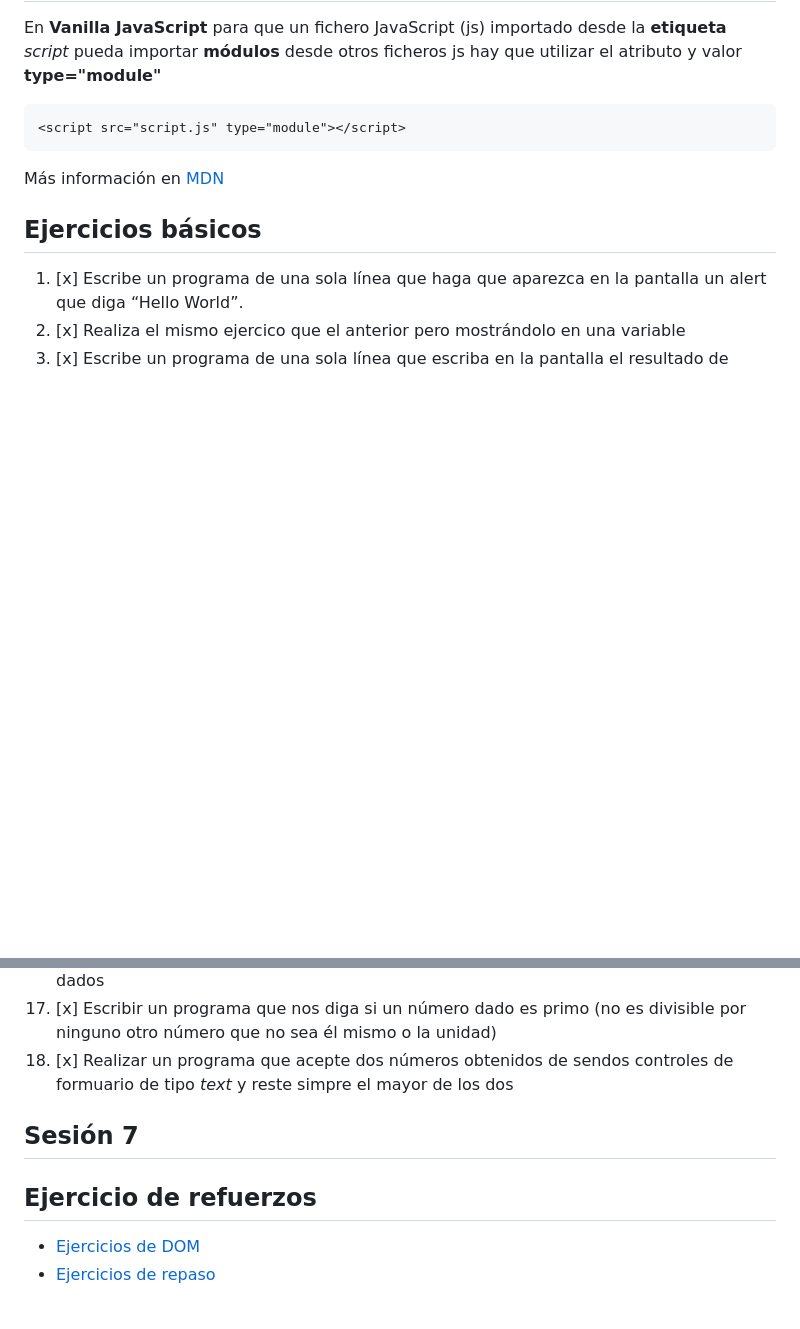
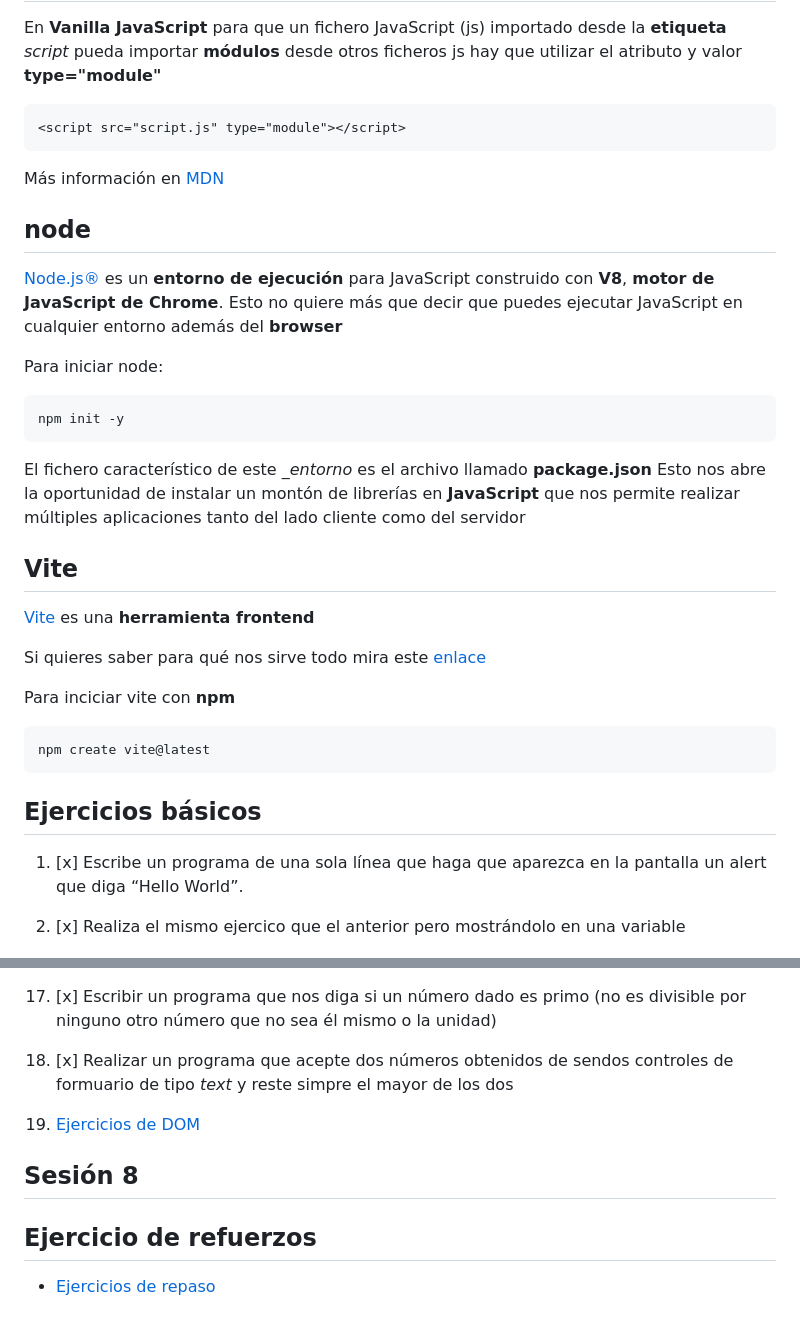
Before and after one commit to webferrol/javascript-sessions, a Markdown page: README.md, 2 parts joined by grey strips. Drawn GitHub-style; blank space fills up the shorter version.

Commit message:
Preparando sesión 8

````diff
--- a/README.md
+++ b/README.md
@@ -313,6 +313,33 @@ En __Vanilla JavaScript__ para que un fichero JavaScript (js) importado desde la
 
 Más información en [MDN](https://developer.mozilla.org/es/docs/Web/JavaScript/Guide/Modules#aplicar_el_m%C3%B3dulo_a_tu_html)
 
+## node
+
+[Node.js®](https://nodejs.org/es/) es un __entorno de ejecución__ para JavaScript construido con __V8__, __motor de JavaScript de Chrome__.
+Esto no quiere más que decir que puedes ejecutar JavaScript en cualquier entorno además del __browser__
+
+Para iniciar node:
+
+```sh
+npm init -y
+```
+
+El fichero característico de este __entorno_ es el archivo llamado __package.json__
+Esto nos abre la oportunidad de instalar un montón de librerías en __JavaScript__ que nos permite realizar múltiples aplicaciones tanto del lado cliente como del servidor
+
+## Vite
+
+[Vite](https://es.vitejs.dev/) es una __herramienta frontend__
+
+Si quieres saber para qué nos sirve todo mira este [enlace](https://es.vitejs.dev/guide/why.html)
+
+Para inciciar vite con __npm__
+
+```sh
+npm create vite@latest
+```
+
+
 ## Ejercicios básicos
 
 1. [x] Escribe un programa de una sola línea que haga que aparezca en la pantalla un alert que diga “Hello World”.
@@ -335,12 +362,12 @@ Más información en [MDN](https://developer.mozilla.org/es/docs/Web/JavaScript/
 17. [x] Escribir un programa que nos diga si un número dado es primo (no es divisible por ninguno otro número que no sea él mismo o la unidad)
 18. [x] Realizar un programa que acepte dos números obtenidos de sendos controles de formuario de tipo _text_ y reste simpre el mayor de los dos
 
+19. [Ejercicios de DOM](https://github.com/webferrol/dom-js-newbie)
 
-## Sesión 7
+## Sesión 8
 
 
 ## Ejercicio de refuerzos
 
 
-- [Ejercicios de DOM](https://github.com/webferrol/dom-js-newbie)
 - [Ejercicios de repaso](https://github.com/webferrol/js-repaso-newbie)
````
